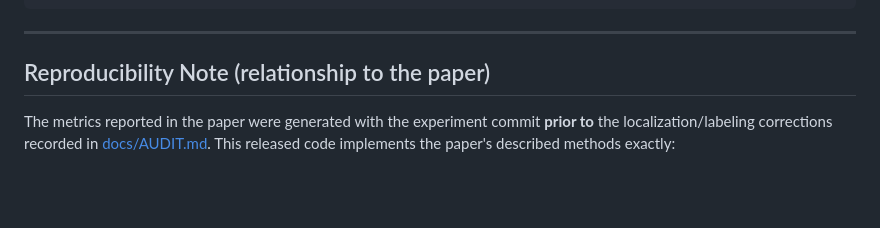
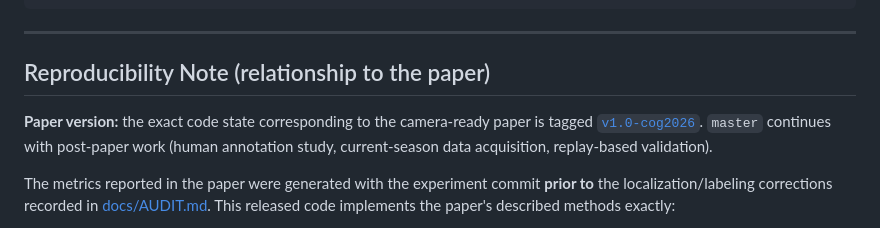
Before and after one commit to Lunecid/LOL_teamfight_Lab, a Markdown page: README.md, the part around the change. Drawn GitHub-style; blank space fills up the shorter version.

Commit message:
README: point to paper tag v1.0-cog2026
Co-Authored-By: Claude Fable 5 <noreply@anthropic.com>

```diff
--- a/README.md
+++ b/README.md
@@ -134,6 +134,8 @@ LOL_teamfight/
 
 ## Reproducibility Note (relationship to the paper)
 
+**Paper version:** the exact code state corresponding to the camera-ready paper is tagged [`v1.0-cog2026`](https://github.com/Lunecid/LOL_teamfight_Lab/releases/tag/v1.0-cog2026). `master` continues with post-paper work (human annotation study, current-season data acquisition, replay-based validation).
+
 The metrics reported in the paper were generated with the experiment commit **prior to** the localization/labeling corrections recorded in [docs/AUDIT.md](docs/AUDIT.md). This released code implements the paper's described methods exactly:
 
 - **Localization (Algorithm 1):** kill clusters are split by their true spatial *diameter* (> 4000 u), validity requires **≥ 2 *alive* players per team within 1800 u** of the earliest kill (a single conjunction), and Phase III **merges adjacent validated candidates within 15 s and 2000 u**.
```
